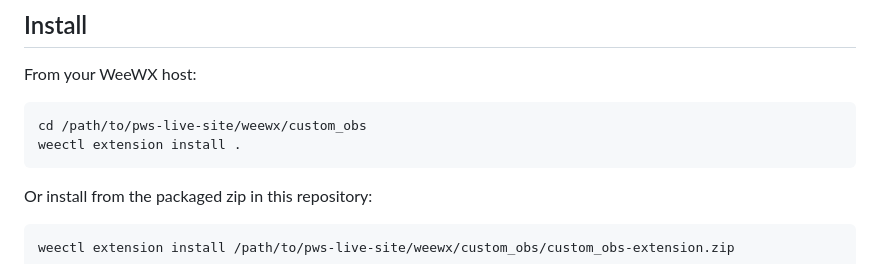
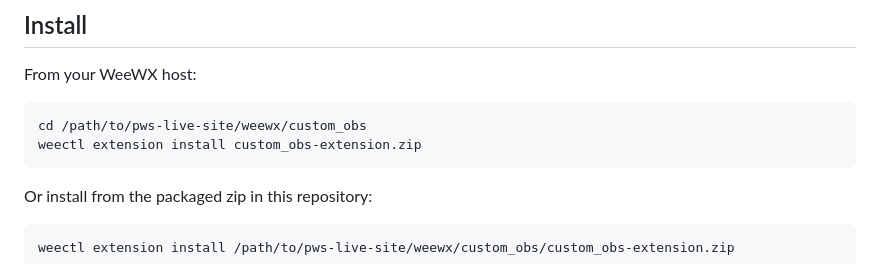
Before and after one commit to IKatsu/weewx-live-site, a Markdown page: docs/WEEWX_CUSTOM_OBS_EXTENSION.md, the part around the change. GitHub-like rendering.

Commit message:
Update WEEWX_CUSTOM_OBS_EXTENSION.md
Specify file to install

````diff
--- a/docs/WEEWX_CUSTOM_OBS_EXTENSION.md
+++ b/docs/WEEWX_CUSTOM_OBS_EXTENSION.md
@@ -37,7 +37,7 @@ From your WeeWX host:
 
 ```bash
 cd /path/to/pws-live-site/weewx/custom_obs
-weectl extension install .
+weectl extension install custom_obs-extension.zip
 ```
 
 Or install from the packaged zip in this repository:
````
